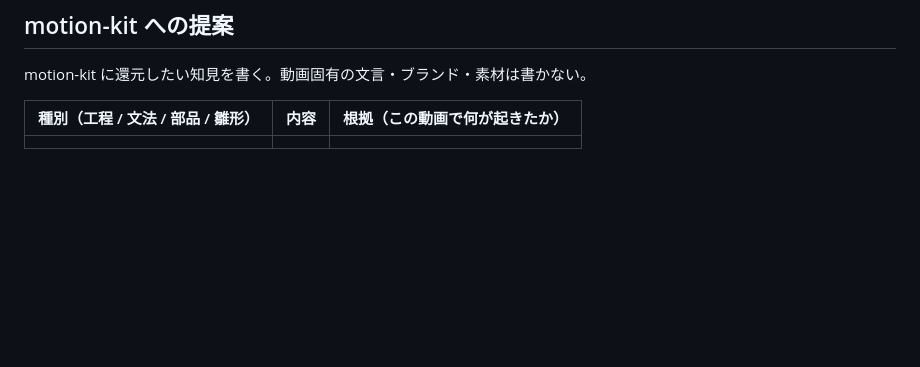
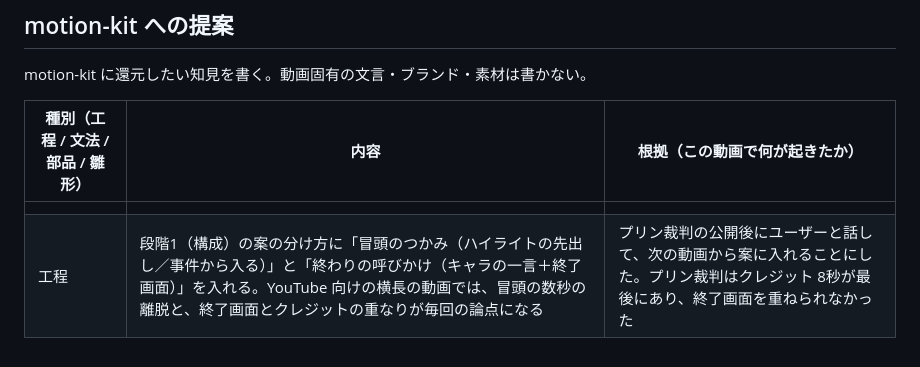
Before and after one commit to mktoho12/videos, a Markdown page: nabe/notes.md, the part around the change. Rendered like a GitHub page; blank space fills up the shorter version.

```diff
--- a/nabe/notes.md
+++ b/nabe/notes.md
@@ -43,3 +43,4 @@ motion-kit に還元したい知見を書く。動画固有の文言・ブラン
 | 種別（工程 / 文法 / 部品 / 雛形） | 内容 | 根拠（この動画で何が起きたか） |
 |---|---|---|
 | | | |
+| 工程 | 段階1（構成）の案の分け方に「冒頭のつかみ（ハイライトの先出し／事件から入る）」と「終わりの呼びかけ（キャラの一言＋終了画面）」を入れる。YouTube 向けの横長の動画では、冒頭の数秒の離脱と、終了画面とクレジットの重なりが毎回の論点になる | プリン裁判の公開後にユーザーと話して、次の動画から案に入れることにした。プリン裁判はクレジット 8秒が最後にあり、終了画面を重ねられなかった |
```
Also changed, not shown: WORKLOG.md (+7 -1 lines), channel/youtube-guide.md (added, +67 -0 lines).
